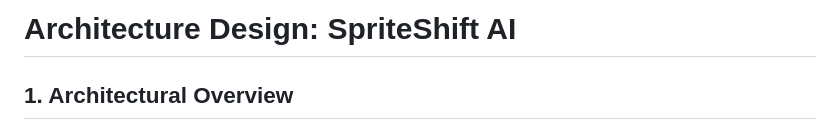
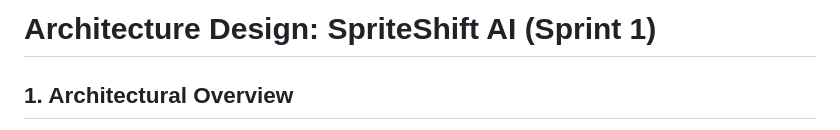
Before and after one commit to mrhew12/Fight, a Markdown page: docs/Architecture.md, the part around the change. GitHub-like rendering.

```diff
--- a/docs/Architecture.md
+++ b/docs/Architecture.md
@@ -1,4 +1,4 @@
-# Architecture Design: SpriteShift AI
+# Architecture Design: SpriteShift AI (Sprint 1)
 
 ## 1. Architectural Overview
 
```
Also changed, not shown: docs/AI_Pipeline.md (+1 -1 lines).
